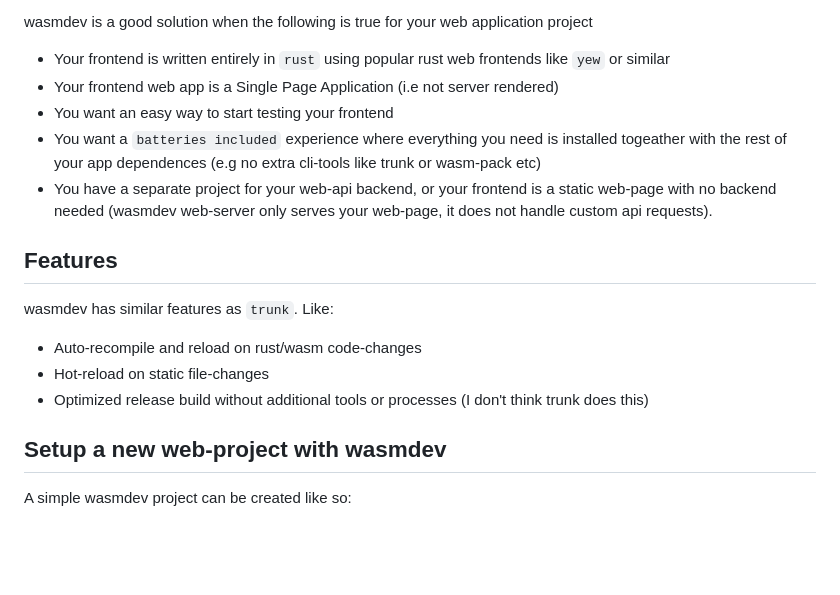
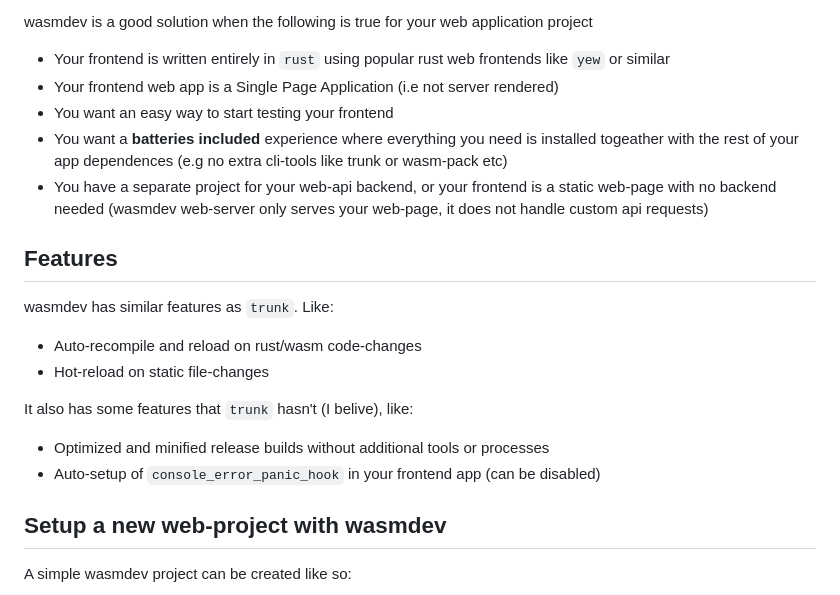
Before and after one commit to Gronis/wasmdev, a Markdown page: README.md, the part around the change. Rendered like a GitHub page; blank space fills up the shorter version.

```diff
--- a/README.md
+++ b/README.md
@@ -9,14 +9,17 @@ wasmdev is a good solution when the following is true for your web application p
 * Your frontend is written entirely in `rust` using popular rust web frontends like `yew` or similar
 * Your frontend web app is a Single Page Application (i.e not server rendered)
 * You want an easy way to start testing your frontend
-* You want a `batteries included` experience where everything you need is installed togeather with the rest of your app dependences (e.g no extra cli-tools like trunk or wasm-pack etc)
-* You have a separate project for your web-api backend, or your frontend is a static web-page with no backend needed (wasmdev web-server only serves your web-page, it does not handle custom api requests).
+* You want a **batteries included** experience where everything you need is installed togeather with the rest of your app dependences (e.g no extra cli-tools like trunk or wasm-pack etc)
+* You have a separate project for your web-api backend, or your frontend is a static web-page with no backend needed (wasmdev web-server only serves your web-page, it does not handle custom api requests)
 
 ## Features
 wasmdev has similar features as `trunk`. Like:
 * Auto-recompile and reload on rust/wasm code-changes
 * Hot-reload on static file-changes
-* Optimized release build without additional tools or processes (I don't think trunk does this)
+
+It also has some features that `trunk` hasn't (I belive), like:
+* Optimized and minified release builds without additional tools or processes
+* Auto-setup of `console_error_panic_hook` in your frontend app (can be disabled)
 
 ## Setup a new web-project with wasmdev
 
```
